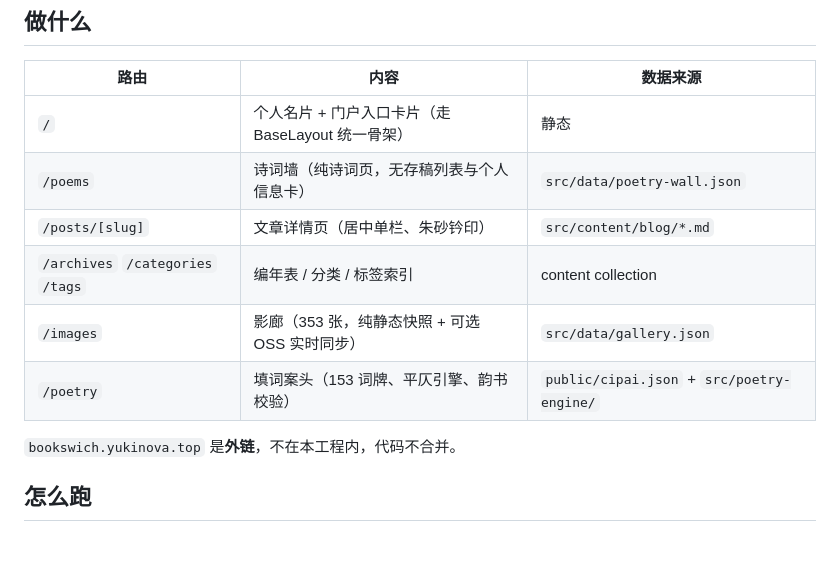
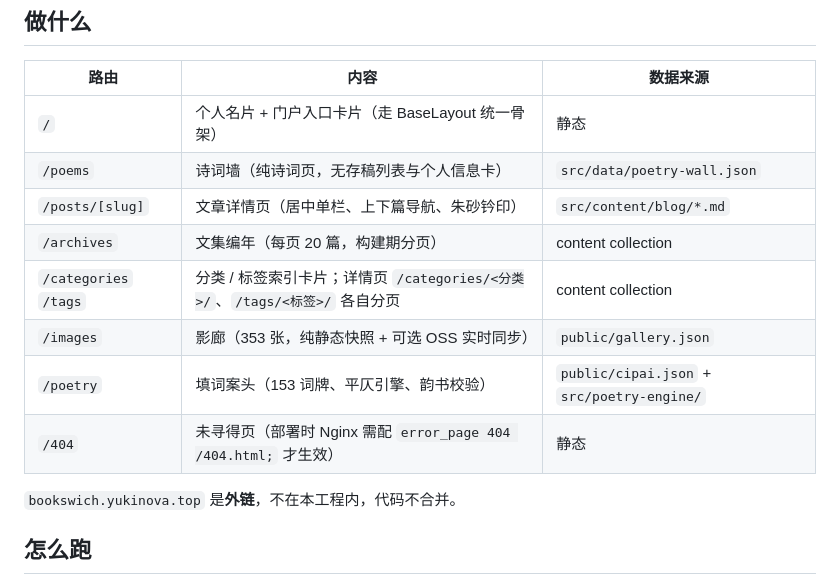
Before and after one commit to Yuki-Nova/web-portal, a Markdown page: README.md, the part around the change. Drawn GitHub-style; blank space fills up the shorter version.

```diff
--- a/README.md
+++ b/README.md
@@ -10,10 +10,12 @@
 |---|---|---|
 | `/` | 个人名片 + 门户入口卡片（走 BaseLayout 统一骨架） | 静态 |
 | `/poems` | 诗词墙（纯诗词页，无存稿列表与个人信息卡） | `src/data/poetry-wall.json` |
-| `/posts/[slug]` | 文章详情页（居中单栏、朱砂钤印） | `src/content/blog/*.md` |
-| `/archives` `/categories` `/tags` | 编年表 / 分类 / 标签索引 | content collection |
-| `/images` | 影廊（353 张，纯静态快照 + 可选 OSS 实时同步） | `src/data/gallery.json` |
+| `/posts/[slug]` | 文章详情页（居中单栏、上下篇导航、朱砂钤印） | `src/content/blog/*.md` |
+| `/archives` | 文集编年（每页 20 篇，构建期分页） | content collection |
+| `/categories` `/tags` | 分类 / 标签索引卡片；详情页 `/categories/<分类>/`、`/tags/<标签>/` 各自分页 | content collection |
+| `/images` | 影廊（353 张，纯静态快照 + 可选 OSS 实时同步） | `public/gallery.json` |
 | `/poetry` | 填词案头（153 词牌、平仄引擎、韵书校验） | `public/cipai.json` + `src/poetry-engine/` |
+| `/404` | 未寻得页（部署时 Nginx 需配 `error_page 404 /404.html;` 才生效） | 静态 |
 
 `bookswich.yukinova.top` 是**外链**，不在本工程内，代码不合并。
 
```
Also changed, not shown: AGENTS.md (+19 -2 lines).
